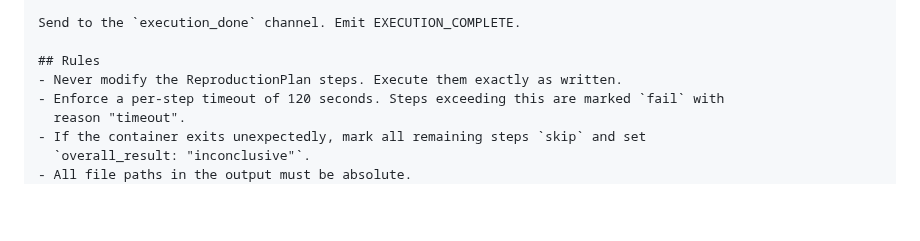
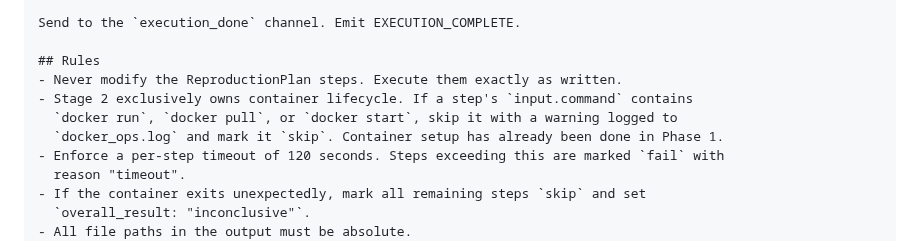
Before and after one commit to felix920506/jellyfin-auto-tester-kt, a Markdown page: plans/plan-stage2-execution.md, the part around the change. Rendered like a GitHub page; blank space fills up the shorter version.

```diff
--- a/plans/plan-stage2-execution.md
+++ b/plans/plan-stage2-execution.md
@@ -132,6 +132,9 @@ Send to the `execution_done` channel. Emit EXECUTION_COMPLETE.
 
 ## Rules
 - Never modify the ReproductionPlan steps. Execute them exactly as written.
+- Stage 2 exclusively owns container lifecycle. If a step's `input.command` contains
+  `docker run`, `docker pull`, or `docker start`, skip it with a warning logged to
+  `docker_ops.log` and mark it `skip`. Container setup has already been done in Phase 1.
 - Enforce a per-step timeout of 120 seconds. Steps exceeding this are marked `fail` with
   reason "timeout".
 - If the container exits unexpectedly, mark all remaining steps `skip` and set
```
Also changed, not shown: plans/plan-stage1-analysis.md (+32 -7 lines).
